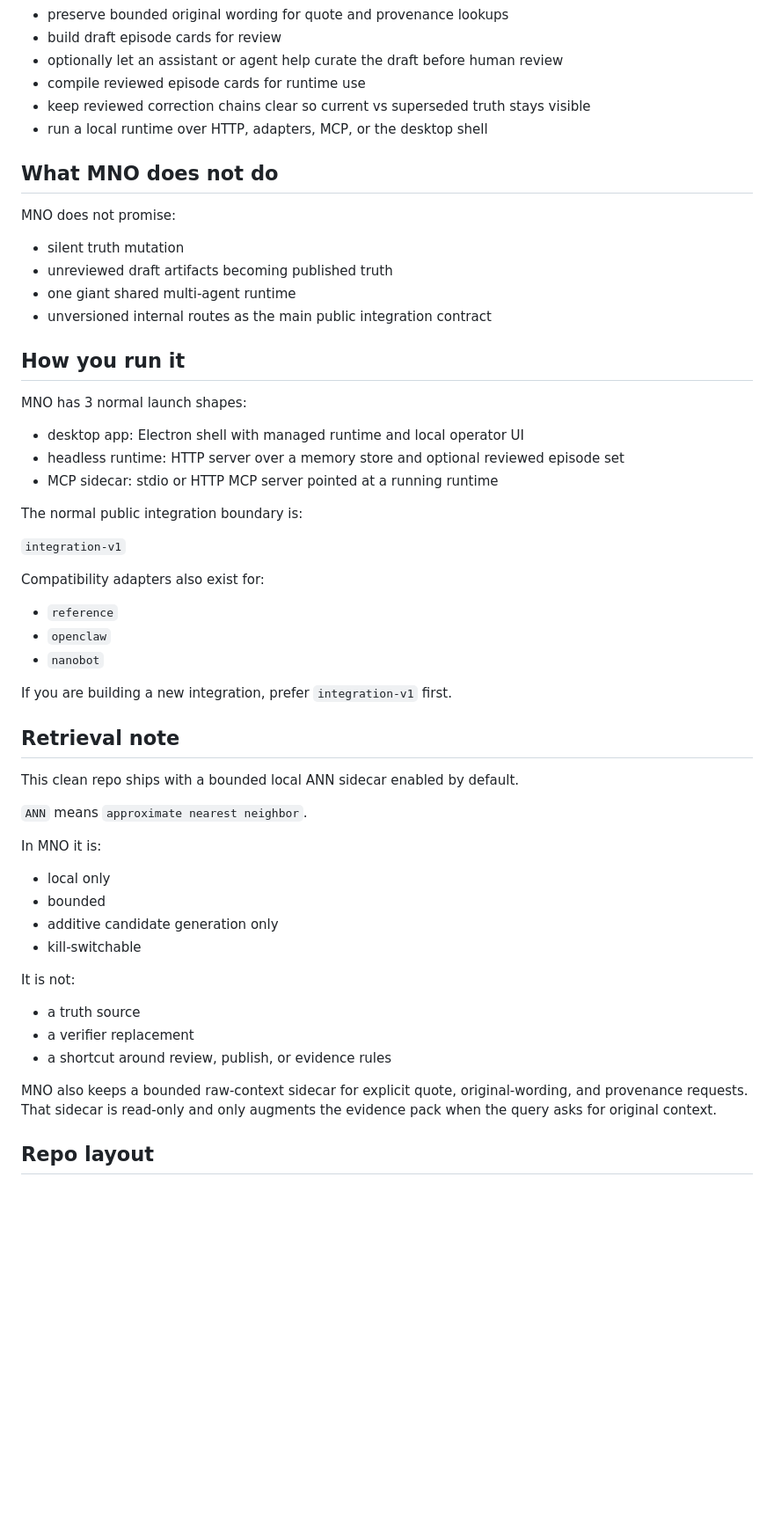
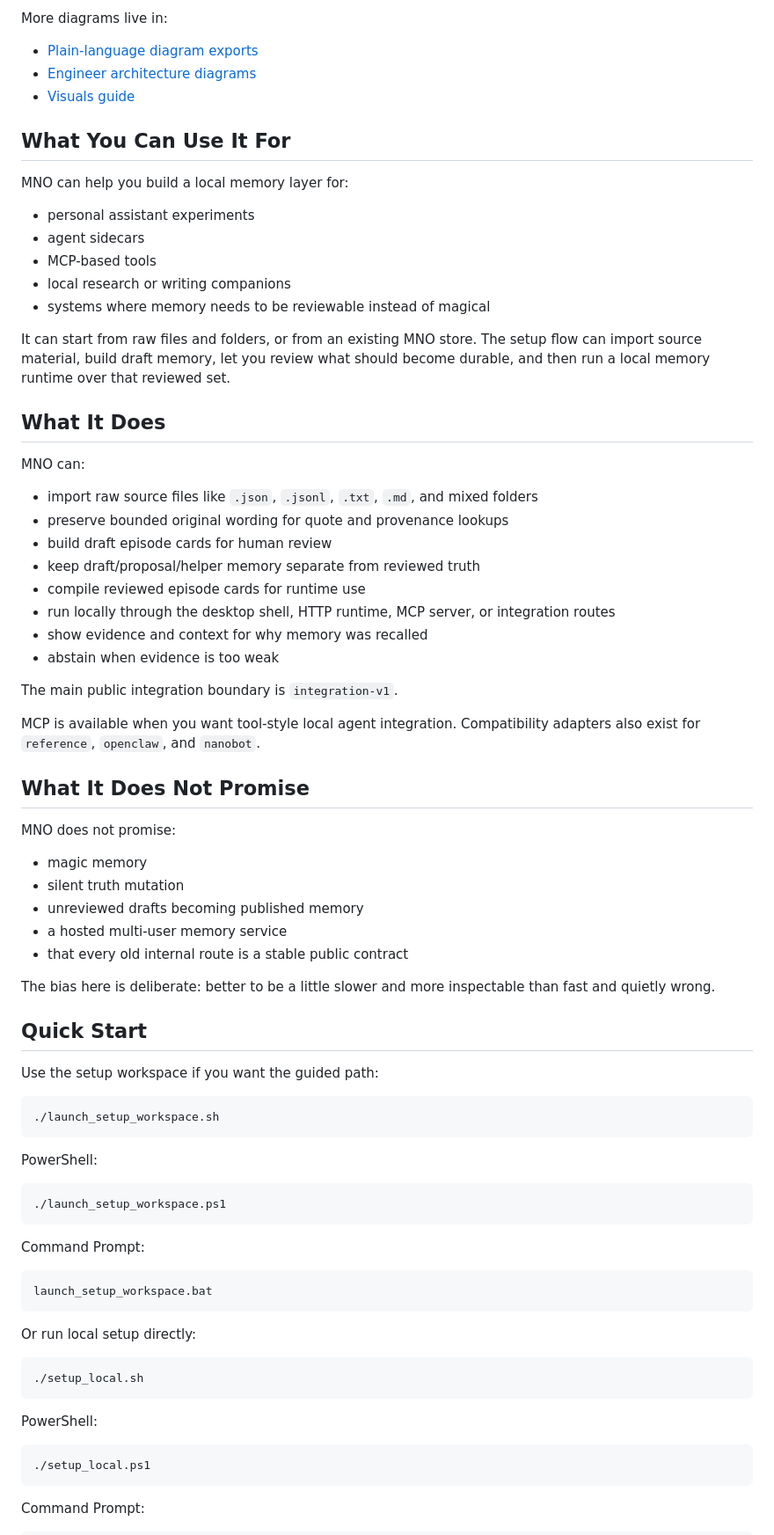
Before and after one commit to EmergentKnowledgeGroup/ModelNumquamOblita, a Markdown page: README.md, the part around one of its changes. Shown at 88% size. Drawn GitHub-style; blank space fills up the shorter version.

Commit message:
Make README more public-facing
Refresh the public homepage language, feature the simple diagrams, and remove one-pager/teaser docs.

````diff
--- a/README.md
+++ b/README.md
@@ -21,54 +57,81 @@ From there it can:
+More diagrams live in:
+
+- [Plain-language diagram exports](docs/visuals/exports/clean/README.md)
+- [Engineer architecture diagrams](docs/visuals/exports/architecture/README.md)
+- [Visuals guide](docs/visuals/README.md)
+
+## What You Can Use It For
+
+MNO can help you build a local memory layer for:
+
+- personal assistant experiments
+- agent sidecars
+- MCP-based tools
+- local research or writing companions
+- systems where memory needs to be reviewable instead of magical
+
+It can start from raw files and folders, or from an existing MNO store. The setup flow can import source material, build draft memory, let you review what should become durable, and then run a local memory runtime over that reviewed set.
+
+## What It Does
+
+MNO can:
+
+- import raw source files like `.json`, `.jsonl`, `.txt`, `.md`, and mixed folders
 - preserve bounded original wording for quote and provenance lookups
-- build draft episode cards for review
-- optionally let an assistant or agent help curate the draft before human review
+- build draft episode cards for human review
+- keep draft/proposal/helper memory separate from reviewed truth
 - compile reviewed episode cards for runtime use
-- keep reviewed correction chains clear so current vs superseded truth stays visible
-- run a local runtime over HTTP, adapters, MCP, or the desktop shell
+- run locally through the desktop shell, HTTP runtime, MCP server, or integration routes
+- show evidence and context for why memory was recalled
+- abstain when evidence is too weak
 
-## What MNO does not do
+The main public integration boundary is `integration-v1`.
+
+MCP is available when you want tool-style local agent integration. Compatibility adapters also exist for `reference`, `openclaw`, and `nanobot`.
+
+## What It Does Not Promise
 
 MNO does not promise:
+
+- magic memory
 - silent truth mutation
-- unreviewed draft artifacts becoming published truth
-- one giant shared multi-agent runtime
-- unversioned internal routes as the main public integration contract
+- unreviewed drafts becoming published memory
+- a hosted multi-user memory service
+- that every old internal route is a stable public contract
 
-## How you run it
+The bias here is deliberate: better to be a little slower and more inspectable than fast and quietly wrong.
 
-MNO has 3 normal launch shapes:
-- desktop app: Electron shell with managed runtime and local operator UI
-- headless runtime: HTTP server over a memory store and optional reviewed episode set
-- MCP sidecar: stdio or HTTP MCP server pointed at a running runtime
+## Quick Start
 
-The normal public integration boundary is:
+Use the setup workspace if you want the guided path:
 
-`integration-v1`
+```bash
+./launch_setup_workspace.sh
+```
 
-Compatibility adapters also exist for:
-- `reference`
-- `openclaw`
-- `nanobot`
+PowerShell:
 
-If you are building a new integration, prefer `integration-v1` first.
+```powershell
+./launch_setup_workspace.ps1
+```
 
-## Retrieval note
+Command Prompt:
 
-This clean repo ships with a bounded local ANN sidecar enabled by default.
+```bat
+launch_setup_workspace.bat
+```
 
-`ANN` means `approximate nearest neighbor`.
+Or run local setup directly:
 
-In MNO it is:
-- local only
-- bounded
-- additive candidate generation only
-- kill-switchable
+```bash
+./setup_local.sh
+```
 
-It is not:
-- a truth source
-- a verifier replacement
-- a shortcut around review, publish, or evidence rules
+PowerShell:
 
-MNO also keeps a bounded raw-context sidecar for explicit quote, original-wording, and provenance requests. That sidecar is read-only and only augments the evidence pack when the query asks for original context.
+```powershell
+./setup_local.ps1
+```
 
-## Repo layout
+Command Prompt:
 
````
Also changed, not shown: other parts of README.md (+114 -107 lines), docs/public/ONE_PAGER.md (deleted, +0 -21 lines), docs/public/TEASER.md (deleted, +0 -3 lines).
